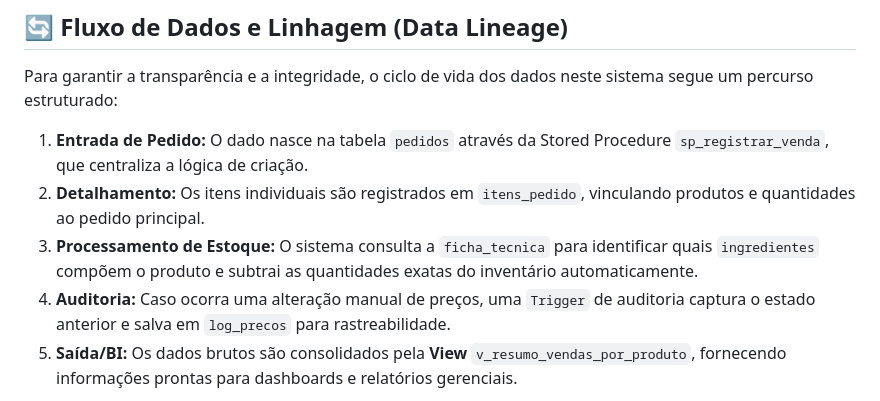
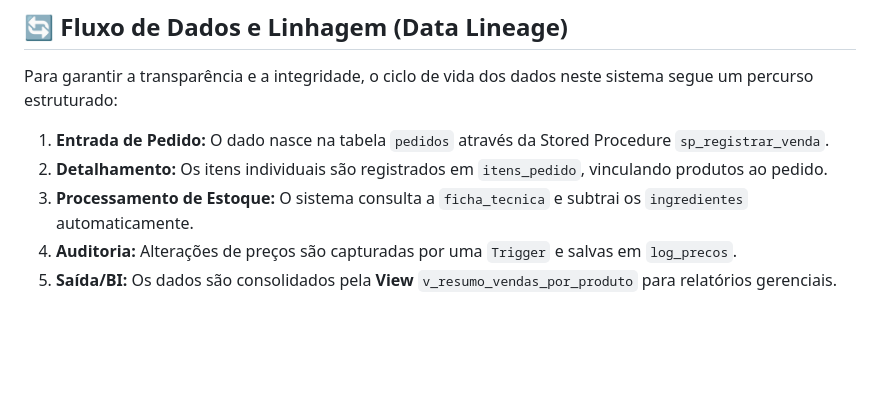
Before and after one commit to agenteorelhas/cafeteria-sql-project, a Markdown page: README.md, the part around the change printed below. Drawn GitHub-style; blank space fills up the shorter version.

````diff
--- a/README.md
+++ b/README.md
@@ -56,10 +57,10 @@ Abaixo, detalhamos a função de cada tabela e suas principais colunas para faci
 
 Para garantir a transparência e a integridade, o ciclo de vida dos dados neste sistema segue um percurso estruturado:
 
-1.  **Entrada de Pedido:** O dado nasce na tabela `pedidos` através da Stored Procedure `sp_registrar_venda`, que centraliza a lógica de criação.
-2.  **Detalhamento:** Os itens individuais são registrados em `itens_pedido`, vinculando produtos e quantidades ao pedido principal.
-3.  **Processamento de Estoque:** O sistema consulta a `ficha_tecnica` para identificar quais `ingredientes` compõem o produto e subtrai as quantidades exatas do inventário automaticamente.
-4.  **Auditoria:** Caso ocorra uma alteração manual de preços, uma `Trigger` de auditoria captura o estado anterior e salva em `log_precos` para rastreabilidade.
-5.  **Saída/BI:** Os dados brutos são consolidados pela **View** `v_resumo_vendas_por_produto`, fornecendo informações prontas para dashboards e relatórios gerenciais.
+1.  **Entrada de Pedido:** O dado nasce na tabela `pedidos` através da Stored Procedure `sp_registrar_venda`.
+2.  **Detalhamento:** Os itens individuais são registrados em `itens_pedido`, vinculando produtos ao pedido.
+3.  **Processamento de Estoque:** O sistema consulta a `ficha_tecnica` e subtrai os `ingredientes` automaticamente.
+4.  **Auditoria:** Alterações de preços são capturadas por uma `Trigger` e salvas em `log_precos`.
+5.  **Saída/BI:** Os dados são consolidados pela **View** `v_resumo_vendas_por_produto` para relatórios gerenciais.
 
 ```mermaid
````
Also changed, not shown: other parts of README.md (+2 -8 lines).
